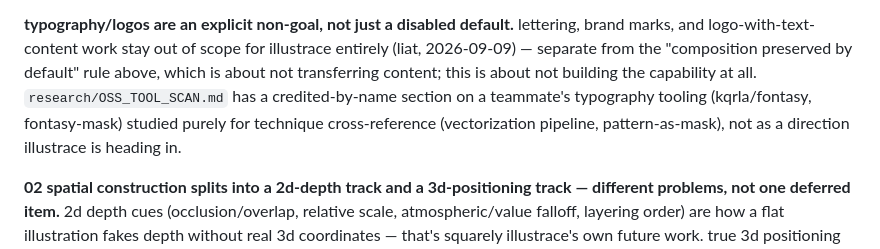
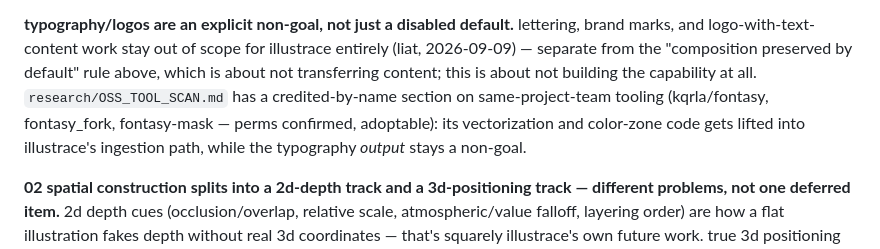
Before and after one commit to tinkrland/illustrace, a Markdown page: research/STYLE_ONTOLOGY.md, the part around the change. GitHub-like rendering.

```diff
--- a/research/STYLE_ONTOLOGY.md
+++ b/research/STYLE_ONTOLOGY.md
@@ -78,10 +78,10 @@ lettering, brand marks, and logo-with-text-content work stay out of scope for
 illustrace entirely (liat, 2026-09-09) — separate from the "composition
 preserved by default" rule above, which is about not transferring content;
 this is about not building the capability at all. `research/OSS_TOOL_SCAN.md`
-has a credited-by-name section on a teammate's typography tooling
-(kqrla/fontasy, fontasy-mask) studied purely for technique cross-reference
-(vectorization pipeline, pattern-as-mask), not as a direction illustrace
-is heading in.
+has a credited-by-name section on same-project-team tooling (kqrla/fontasy,
+fontasy_fork, fontasy-mask — perms confirmed, adoptable): its vectorization
+and color-zone code gets lifted into illustrace's ingestion path, while the
+typography *output* stays a non-goal.
 
 **02 spatial construction splits into a 2d-depth track and a 3d-positioning
 track — different problems, not one deferred item.** 2d depth cues
```
Also changed, not shown: research/OSS_TOOL_SCAN.md (+53 -30 lines).
